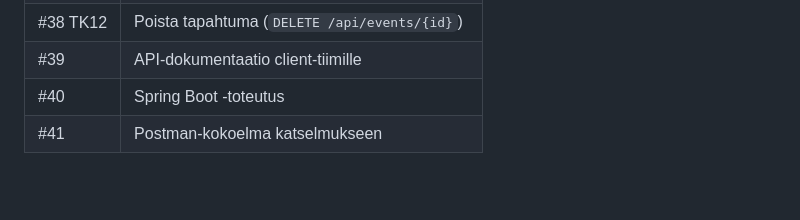
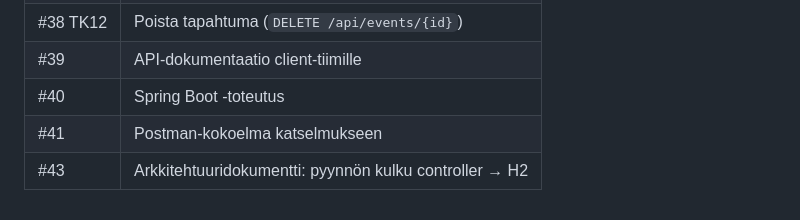
Before and after one commit to petlappa/ohjelmistoprojekti1, a Markdown page: docs/scrum.md, the part around the change. Rendered like a GitHub page; blank space fills up the shorter version.

Commit message:
Lisää arkkitehtuuridokumentti Sprint 3:n työjonoon.
Tehtävä #43 on Scrum-taululla, jotta katselmus näkee myös pyynnön kulun kuvauksen.

Co-authored-by: Cursor <cursoragent@cursor.com>

```diff
--- a/docs/scrum.md
+++ b/docs/scrum.md
@@ -109,3 +109,4 @@ Kun tiimiin tulee lisää GitHub-käyttäjiä, seuraavat vastaavat paketit assig
 | #39 | API-dokumentaatio client-tiimille |
 | #40 | Spring Boot -toteutus |
 | #41 | Postman-kokoelma katselmukseen |
+| #43 | Arkkitehtuuridokumentti: pyynnön kulku controller → H2 |
```
Also changed, not shown: README.md (+1 -1 lines).
